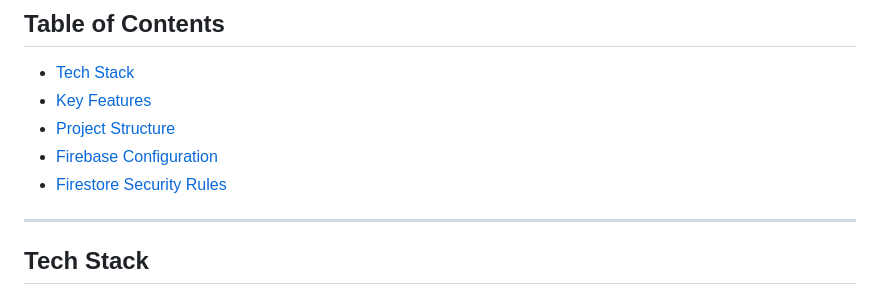
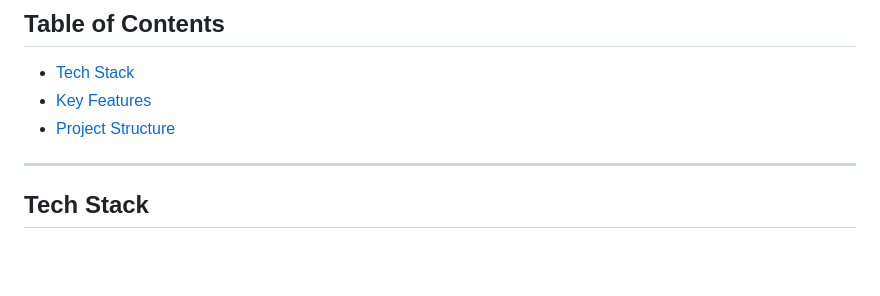
Before and after one commit to sunjinatonni6-lab/BazarGo, a Markdown page: README.md, the part around the change. Drawn GitHub-style; blank space fills up the shorter version.

Commit message:
Update README to remove Firebase sections
Removed Firebase Configuration and Firestore Security Rules sections from the README.

```diff
--- a/README.md
+++ b/README.md
@@ -8,8 +8,7 @@ BazarGO is a multi-page e-commerce web application featuring a customer storefro
 - [Tech Stack](#tech-stack)
 - [Key Features](#key-features)
 - [Project Structure](#project-structure)
-- [Firebase Configuration](#firebase-configuration)
-- [Firestore Security Rules](#firestore-security-rules)
+
 
 
 ---
```
